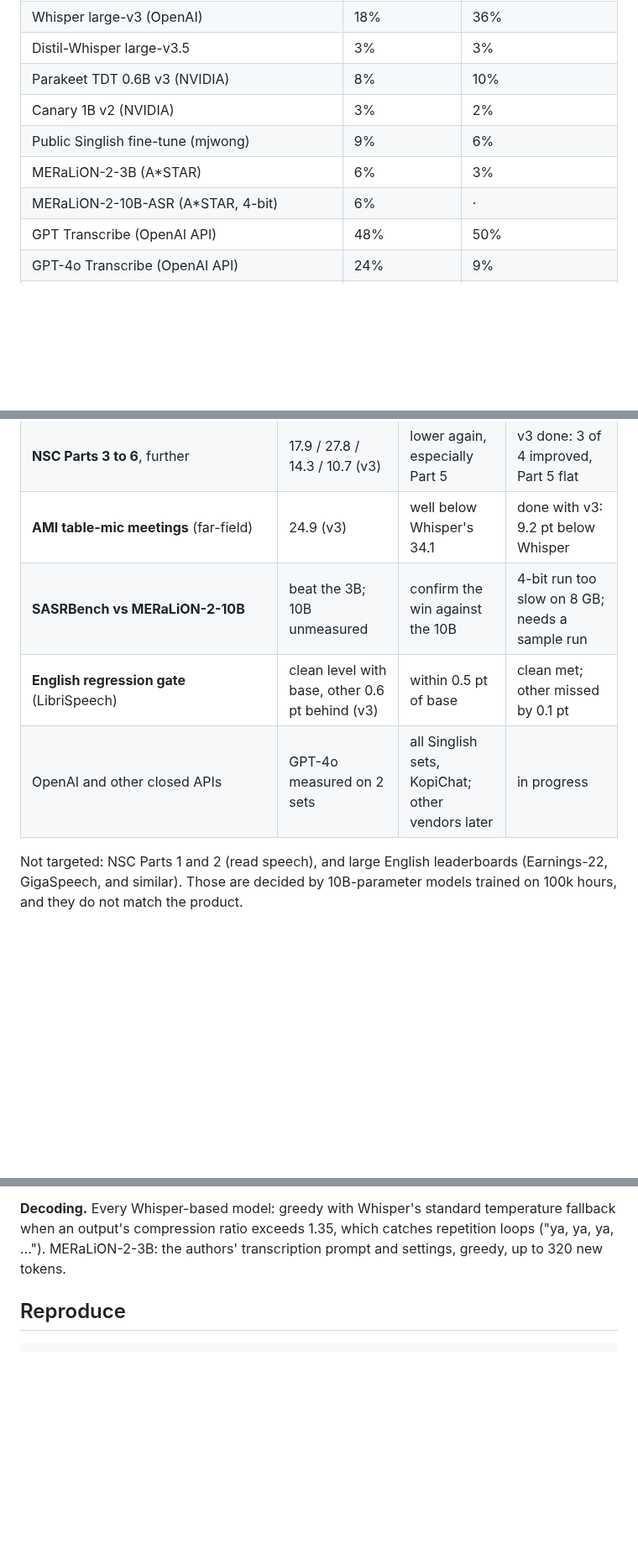
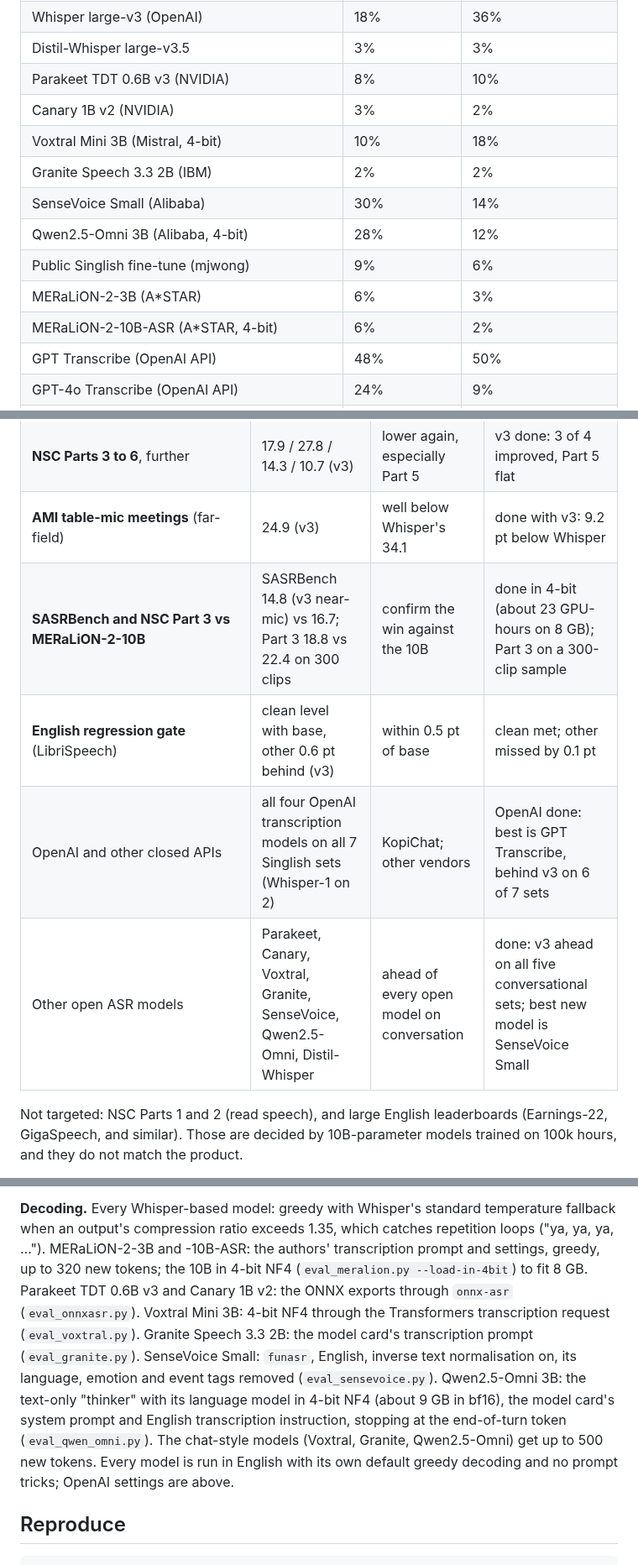
Before and after one commit to Khawpuneiei/WhisperLah, a Markdown page: README.md, 3 parts joined by grey strips. Shown at 84% size. GitHub-like rendering; blank space fills up the shorter version.

```diff
--- a/README.md
+++ b/README.md
@@ -55,9 +59,13 @@ Singapore discourse particles caught (lah, leh, lor, meh, sia, hor, mah, liao
 | Distil-Whisper large-v3.5 | 3% | 3% |
 | Parakeet TDT 0.6B v3 (NVIDIA) | 8% | 10% |
 | Canary 1B v2 (NVIDIA) | 3% | 2% |
+| Voxtral Mini 3B (Mistral, 4-bit) | 10% | 18% |
+| Granite Speech 3.3 2B (IBM) | 2% | 2% |
+| SenseVoice Small (Alibaba) | 30% | 14% |
+| Qwen2.5-Omni 3B (Alibaba, 4-bit) | 28% | 12% |
 | Public Singlish fine-tune (mjwong) | 9% | 6% |
 | MERaLiON-2-3B (A*STAR) | 6% | 3% |
-| MERaLiON-2-10B-ASR (A*STAR, 4-bit) | 6% | · |
+| MERaLiON-2-10B-ASR (A*STAR, 4-bit) | 6% | 2% |
 | GPT Transcribe (OpenAI API) | 48% | 50% |
 | GPT-4o Transcribe (OpenAI API) | 24% | 9% |
 | GPT-4o mini Transcribe (OpenAI API) | 34% | 32% |
@@ -125,9 +161,10 @@ laptop GPU can reach (full reasoning in the repo's planning notes).
 | **KopiChat**, our own café-chat set (phone on a table, two speakers; recording protocol in `scripts/kopichat/README.md`) | not recorded yet | lowest of every model and the OpenAI API | recordings and consent forms needed |
 | **NSC Parts 3 to 6**, further | 17.9 / 27.8 / 14.3 / 10.7 (v3) | lower again, especially Part 5 | v3 done: 3 of 4 improved, Part 5 flat |
 | **AMI table-mic meetings** (far-field) | 24.9 (v3) | well below Whisper's 34.1 | done with v3: 9.2 pt below Whisper |
-| **SASRBench vs MERaLiON-2-10B** | beat the 3B; 10B unmeasured | confirm the win against the 10B | 4-bit run too slow on 8 GB; needs a sample run |
+| **SASRBench and NSC Part 3 vs MERaLiON-2-10B** | SASRBench 14.8 (v3 near-mic) vs 16.7; Part 3 18.8 vs 22.4 on 300 clips | confirm the win against the 10B | done in 4-bit (about 23 GPU-hours on 8 GB); Part 3 on a 300-clip sample |
 | **English regression gate** (LibriSpeech) | clean level with base, other 0.6 pt behind (v3) | within 0.5 pt of base | clean met; other missed by 0.1 pt |
-| OpenAI and other closed APIs | GPT-4o measured on 2 sets | all Singlish sets, KopiChat; other vendors later | in progress |
+| OpenAI and other closed APIs | all four OpenAI transcription models on all 7 Singlish sets (Whisper-1 on 2) | KopiChat; other vendors | OpenAI done: best is GPT Transcribe, behind v3 on 6 of 7 sets |
+| Other open ASR models | Parakeet, Canary, Voxtral, Granite, SenseVoice, Qwen2.5-Omni, Distil-Whisper | ahead of every open model on conversation | done: v3 ahead on all five conversational sets; best new model is SenseVoice Small |
 
 Not targeted: NSC Parts 1 and 2 (read speech), and large English leaderboards
 (Earnings-22, GigaSpeech, and similar). Those are decided by 10B-parameter
@@ -284,8 +321,20 @@ table, not with leaderboards that normalise differently.
 
 **Decoding.** Every Whisper-based model: greedy with Whisper's standard
 temperature fallback when an output's compression ratio exceeds 1.35, which
-catches repetition loops ("ya, ya, ya, …"). MERaLiON-2-3B: the authors'
-transcription prompt and settings, greedy, up to 320 new tokens.
+catches repetition loops ("ya, ya, ya, …"). MERaLiON-2-3B and -10B-ASR: the
+authors' transcription prompt and settings, greedy, up to 320 new tokens; the
+10B in 4-bit NF4 (`eval_meralion.py --load-in-4bit`) to fit 8 GB. Parakeet
+TDT 0.6B v3 and Canary 1B v2: the ONNX exports through `onnx-asr`
+(`eval_onnxasr.py`). Voxtral Mini 3B: 4-bit NF4 through the Transformers
+transcription request (`eval_voxtral.py`). Granite Speech 3.3 2B: the model
+card's transcription prompt (`eval_granite.py`). SenseVoice Small: `funasr`,
+English, inverse text normalisation on, its language, emotion and event tags
+removed (`eval_sensevoice.py`). Qwen2.5-Omni 3B: the text-only "thinker" with
+its language model in 4-bit NF4 (about 9 GB in bf16), the model card's system
+prompt and English transcription instruction, stopping at the end-of-turn
+token (`eval_qwen_omni.py`). The chat-style models (Voxtral, Granite,
+Qwen2.5-Omni) get up to 500 new tokens. Every model is run in English with its
+own default greedy decoding and no prompt tricks; OpenAI settings are above.
 
 ## Reproduce
 
```
Also changed, not shown: other parts of README.md (+56 -22 lines), docs/README.template.md (+40 -19 lines), results/whisperlah_sota_chart.png, results/whisperlah_v3_chart.png, 4 other files.
